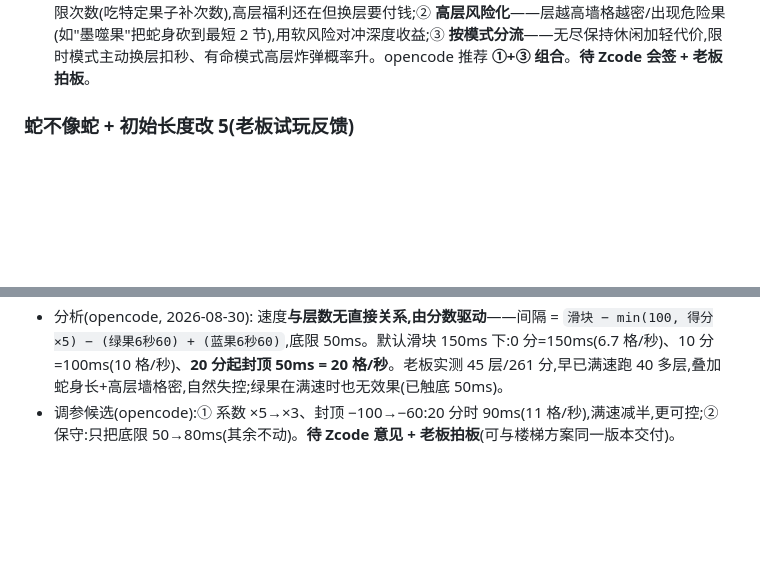
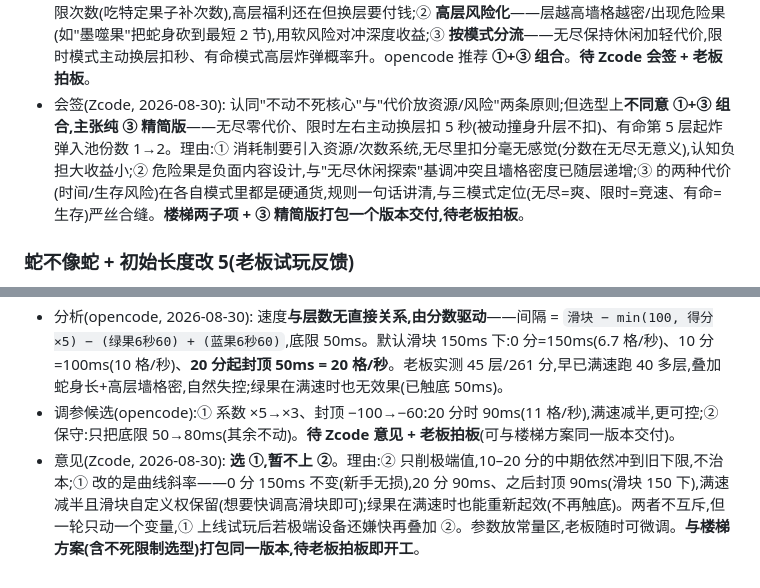
Before and after one commit to zzj2004/pseudo3d-snake, a Markdown page: IDEAS.md, 2 parts joined by grey strips. GitHub-like rendering; blank space fills up the shorter version.

Commit message:
v48: Zcode会签两问 - 不死限制主张纯③精简版(限时扣秒/有命高层炸弹/无尽零代价),速度调参选①,与楼梯打包待老板拍板

```diff
--- a/IDEAS.md
+++ b/IDEAS.md
@@ -222,6 +222,7 @@
 - 会签(opencode, 2026-08-30): **同意两个子项**。技术核对:① 右穿 `head.z+1`+ensureLayer、左穿 `z>1` 时 `head.z-1`(第 1 层照旧环绕),换层后新层撞身由现有 climbIfColliding 兜底;② 升降走现有 z 变化检测,自动计入 stats 与"翻页/回帖"动画,无需额外代码;③ 新层首批 3 果过滤 `up`(只限 ensureLayer 初次生成,补货照常),彩虹解析出的 up 不受影响;④ 穿墙 toast 文案按方向区分(左=降层/右=升层/上下=环绕)。风险低,建议做,待老板拍板。
 - 讨论(老板, 2026-08-30): 游戏存在"不死"特性,引入左右楼梯后,是否需要对"不死"做临时限制?
 - 讨论(opencode, 2026-08-30): 老板直觉对——双向换层 + 不死 = 换层零成本,层深度收益(高层金果多)变成纯福利,层数轴重新失去意义(从"只上不下的空转"变"随便走的空转")。但**不建议直接临时取消不死**(与核心身份矛盾,机制前后不一),建议把代价放在资源/风险上,三候选:① **楼梯消耗制**——主动换层花分或限次数(吃特定果子补次数),高层福利还在但换层要付钱;② **高层风险化**——层越高墙格越密/出现危险果(如"墨噬果"把蛇身砍到最短 2 节),用软风险对冲深度收益;③ **按模式分流**——无尽保持休闲加轻代价,限时模式主动换层扣秒、有命模式高层炸弹概率升。opencode 推荐 **①+③ 组合**。**待 Zcode 会签 + 老板拍板**。
+- 会签(Zcode, 2026-08-30): 认同"不动不死核心"与"代价放资源/风险"两条原则;但选型上**不同意 ①+③ 组合,主张纯 ③ 精简版**——无尽零代价、限时左右主动换层扣 5 秒(被动撞身升层不扣)、有命第 5 层起炸弹入池份数 1→2。理由:① 消耗制要引入资源/次数系统,无尽里扣分毫无感觉(分数在无尽无意义),认知负担大收益小;② 危险果是负面内容设计,与"无尽休闲探索"基调冲突且墙格密度已随层递增;③ 的两种代价(时间/生存风险)在各自模式里都是硬通货,规则一句话讲清,与三模式定位(无尽=爽、限时=竞速、有命=生存)严丝合缝。**楼梯两子项 + ③ 精简版打包一个版本交付,待老板拍板**。
 
 ### 蛇不像蛇 + 初始长度改 5(老板试玩反馈)
 
@@ -263,3 +264,4 @@
 - 描述: 到 50 层已经完全控制不住,问"随着层数增加,速度增加多少"。
 - 分析(opencode, 2026-08-30): 速度**与层数无直接关系,由分数驱动**——间隔 = `滑块 − min(100, 得分×5) − (绿果6秒60) + (蓝果6秒60)`,底限 50ms。默认滑块 150ms 下:0 分=150ms(6.7 格/秒)、10 分=100ms(10 格/秒)、**20 分起封顶 50ms = 20 格/秒**。老板实测 45 层/261 分,早已满速跑 40 多层,叠加蛇身长+高层墙格密,自然失控;绿果在满速时也无效果(已触底 50ms)。
 - 调参候选(opencode):① 系数 ×5→×3、封顶 −100→−60:20 分时 90ms(11 格/秒),满速减半,更可控;② 保守:只把底限 50→80ms(其余不动)。**待 Zcode 意见 + 老板拍板**(可与楼梯方案同一版本交付)。
+- 意见(Zcode, 2026-08-30): **选 ①,暂不上 ②**。理由:② 只削极端值,10–20 分的中期依然冲到旧下限,不治本;① 改的是曲线斜率——0 分 150ms 不变(新手无损),20 分 90ms、之后封顶 90ms(滑块 150 下),满速减半且滑块自定义权保留(想要快调高滑块即可);绿果在满速时也能重新起效(不再触底)。两者不互斥,但一轮只动一个变量,① 上线试玩后若极端设备还嫌快再叠加 ②。参数放常量区,老板随时可微调。**与楼梯方案(含不死限制选型)打包同一版本,待老板拍板即开工**。
```
